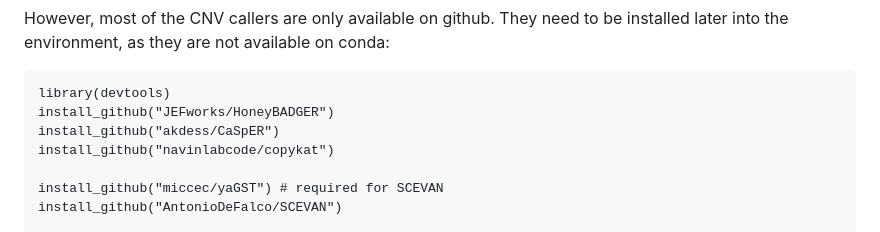
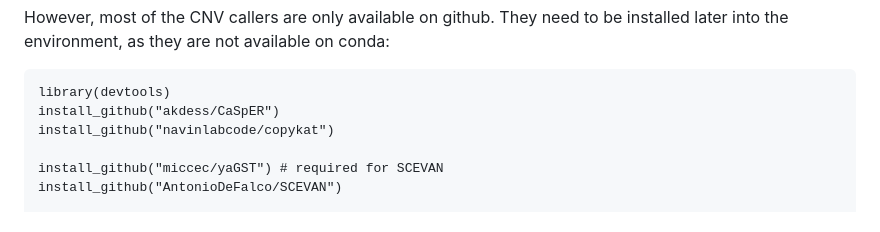
Before and after one commit to colomemaria/benchmark_scrnaseq_cnv_callers, a Markdown page: README.md, the part around the change. GitHub-like rendering.

````diff
--- a/README.md
+++ b/README.md
@@ -78,7 +78,6 @@ However, most of the CNV callers are only available on github. They need to be i
 
 ```
 library(devtools)
-install_github("JEFworks/HoneyBADGER")
 install_github("akdess/CaSpER")
 install_github("navinlabcode/copykat")
 
````
